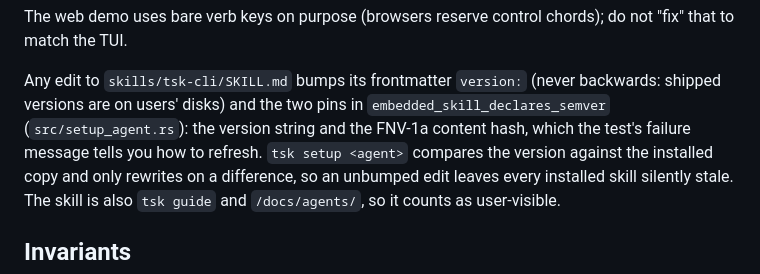
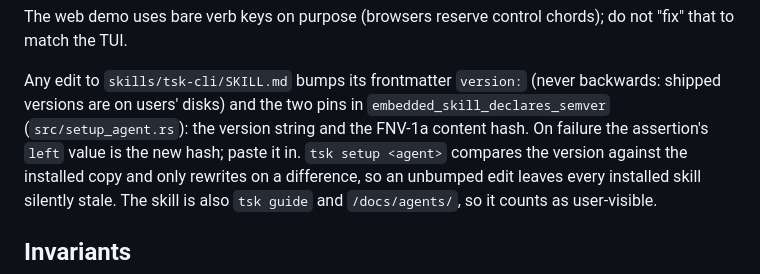
Before and after one commit to smarzban/herdr-tsk, a Markdown page: AGENTS.md, the part around the change. Drawn GitHub-style.

Commit message:
AGENTS.md: say where the refreshed skill hash comes from

```diff
--- a/AGENTS.md
+++ b/AGENTS.md
@@ -151,8 +151,8 @@ The web demo uses bare verb keys on purpose (browsers reserve control chords); d
 
 Any edit to `skills/tsk-cli/SKILL.md` bumps its frontmatter `version:` (never backwards:
 shipped versions are on users' disks) and the two pins in `embedded_skill_declares_semver`
-(`src/setup_agent.rs`): the version string and the FNV-1a content hash, which the test's
-failure message tells you how to refresh. `tsk setup <agent>` compares the version against
+(`src/setup_agent.rs`): the version string and the FNV-1a content hash. On failure the
+assertion's `left` value is the new hash; paste it in. `tsk setup <agent>` compares the version against
 the installed copy and only rewrites on a difference, so an unbumped edit leaves every
 installed skill silently stale. The skill is also `tsk guide` and
 `/docs/agents/`, so it counts as user-visible.
```
